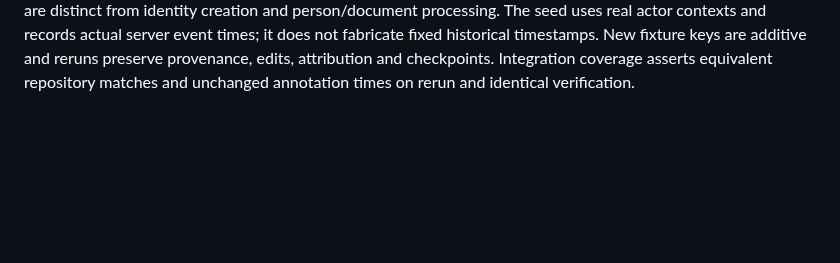
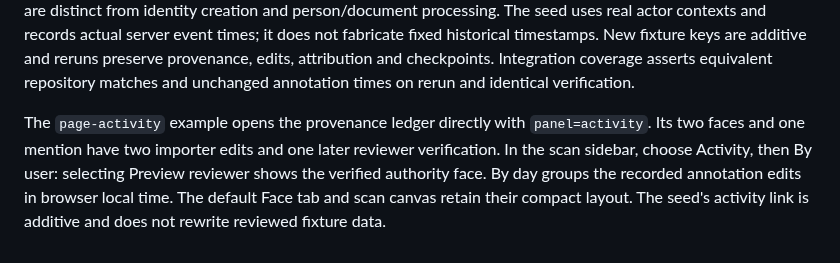
Before and after one commit to DCGM/PeopleGatorApp, a Markdown page: people-gator-api/docs/PREVIEW-SEEDING.md, the part around the change. Rendered like a GitHub page; blank space fills up the shorter version.

```diff
--- a/people-gator-api/docs/PREVIEW-SEEDING.md
+++ b/people-gator-api/docs/PREVIEW-SEEDING.md
@@ -322,3 +322,11 @@ not fabricate fixed historical timestamps. New fixture keys are additive and
 reruns preserve provenance, edits, attribution and checkpoints. Integration
 coverage asserts equivalent repository matches and unchanged annotation times
 on rerun and identical verification.
+
+The `page-activity` example opens the provenance ledger directly with
+`panel=activity`. Its two faces and one mention have two importer edits and one
+later reviewer verification. In the scan sidebar, choose Activity, then By user:
+selecting Preview reviewer shows the verified authority face. By day groups the
+recorded annotation edits in browser local time. The default Face tab and scan
+canvas retain their compact layout. The seed's activity link is additive and
+does not rewrite reviewed fixture data.
```
Also changed, not shown: docs/SEARCH_FILTERS.md (+14 -2 lines), docs/evidence/issue31/activity-time-desktop.png (added), docs/evidence/issue31/activity-time-mobile.png (added), docs/evidence/issue31/activity-user-desktop.png (added), docs/evidence/issue31/activity-user-mobile.png (added), docs/evidence/issue31/page-desktop.png, docs/evidence/issue31/page-mobile.png, 7 other files.
